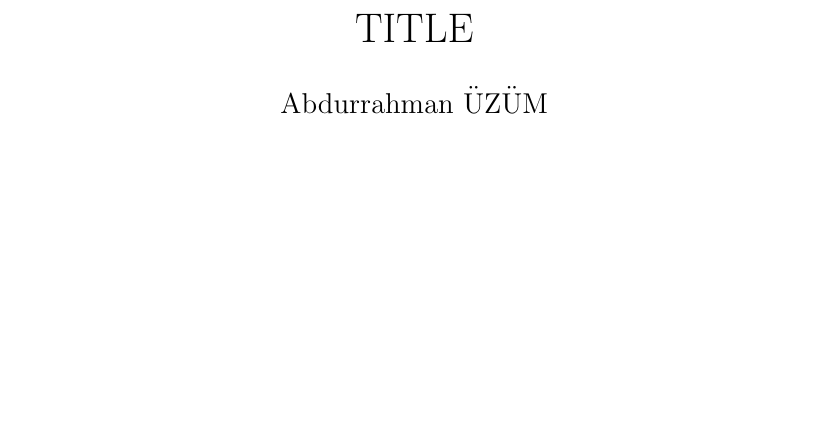
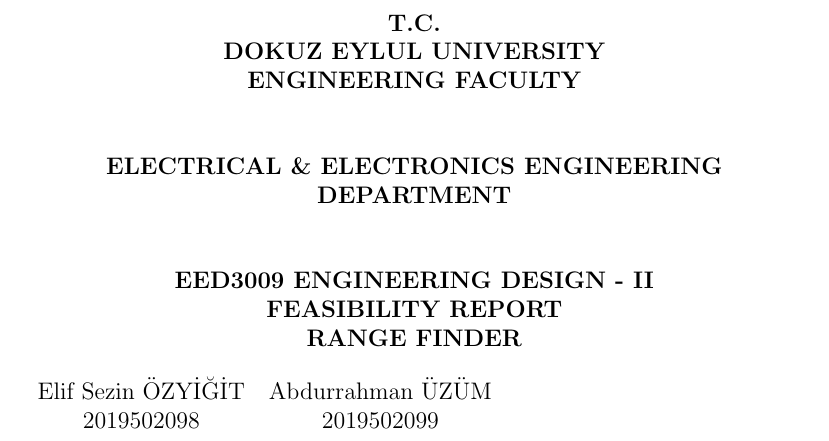
Before and after one commit to abdurrahmanuzum/EED3009, a LaTeX document (tex/main.tex): part of page 1 of 3, cut at the place of the change, the shorter picture padded with empty space. Compiled offline with pdfLaTeX.

Commit message:
First draft

```diff
--- a/tex/main.tex
+++ b/tex/main.tex
@@ -61,7 +64,43 @@
 
 \begin{document}
 
-    \maketitle
+    \begin{titlepage}
+        \begin{center}
+
+            \vspace*{1 cm}
+            \textbf{T.C.\\}
+            \textbf{DOKUZ EYLUL UNIVERSITY\\}
+            \textbf{ENGINEERING FACULTY\\}
+
+            \vspace*{1 cm}
+            \textbf{ELECTRICAL \& ELECTRONICS ENGINEERING\\}
+            \textbf{DEPARTMENT\\}
+
+            \vspace*{1 cm}
+            \textbf{EED3009 ENGINEERING DESIGN - II\\}
+            \textbf{FEASIBILITY REPORT\\}
+
+            \textbf{RANGE FINDER}
+
+            \begin{table}[H]
+                \begin{tabular*}{\textwidth}{c c}
+                    Elif Sezin ÖZYİĞİT  & Abdurrahman ÜZÜM \\
+                    2019502098          & 2019502099
+                \end{tabular*}
+            \end{table}
+
+
+
+
+
+
+
+
+
+        \end{center}
+    \end{titlepage}
+
+
 
     Lorem ipsum dolor sit amet, consectetur adipiscing elit. Praesent lorem nunc, euismod a risus a,
     facilisis pulvinar arcu. Donec hendrerit, felis sit amet lobortis ultricies, orci velit rhoncus
```
Also changed, not shown: tex/main.tex (9 more changed lines).
